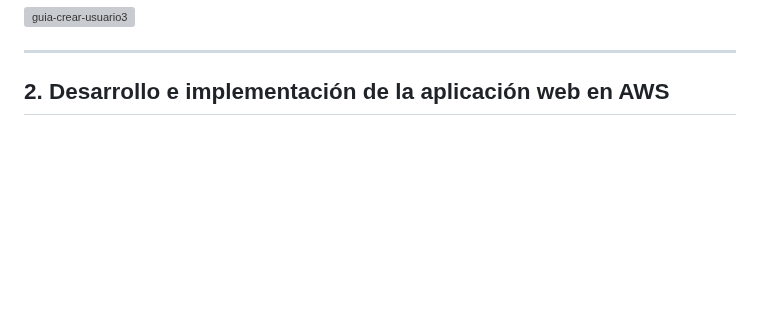
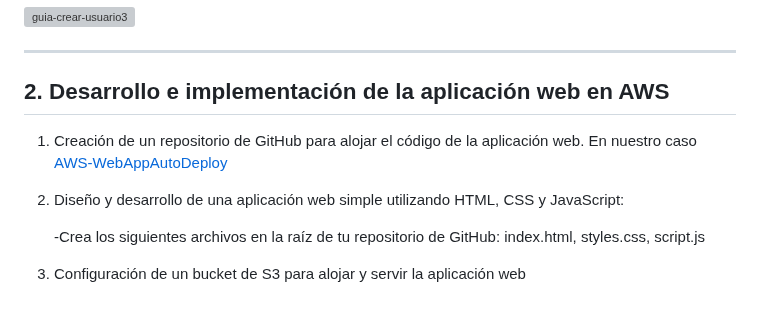
Before and after one commit to ccalvop/AWS-WebAppAutoDeploy, a Markdown page: README.md, the part around the change. Drawn GitHub-style; blank space fills up the shorter version; grey boxes are pictures that could not be loaded.

```diff
--- a/README.md
+++ b/README.md
@@ -69,3 +69,11 @@ El proyecto lo dividiremos en dos partes:
 <hr>
 
 ## 2. Desarrollo e implementación de la aplicación web en AWS
+
+1. Creación de un repositorio de GitHub para alojar el código de la aplicación web. En nuestro caso [AWS-WebAppAutoDeploy](https://github.com/ccalvop/AWS-WebAppAutoDeploy)
+
+2. Diseño y desarrollo de una aplicación web simple utilizando HTML, CSS y JavaScript:
+
+   -Crea los siguientes archivos en la raíz de tu repositorio de GitHub: index.html, styles.css, script.js
+
+3. Configuración de un bucket de S3 para alojar y servir la aplicación web
```
